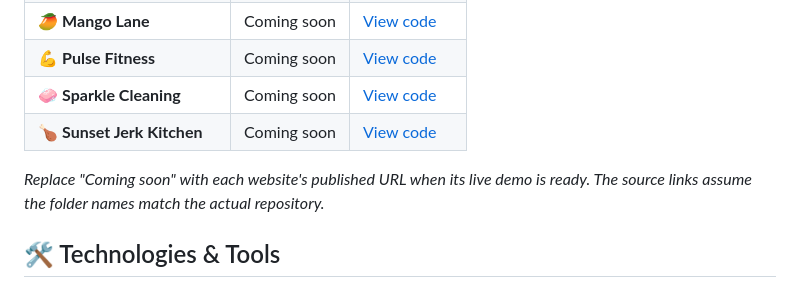
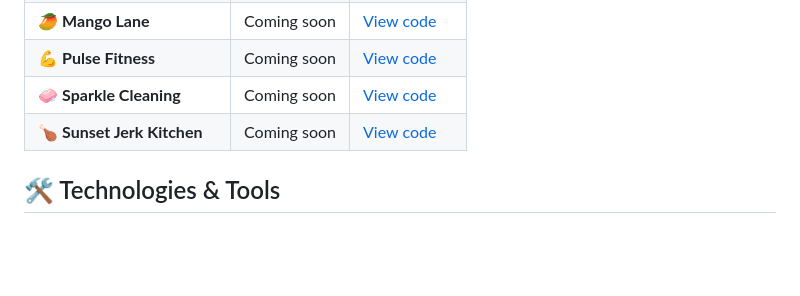
Before and after one commit to rodjanaesmith-labs/swan-digital-studio, a Markdown page: README.md, the part around the change. Rendered like a GitHub page; blank space fills up the shorter version.

```diff
--- a/README.md
+++ b/README.md
@@ -69,8 +69,6 @@ Explore my collection of sample business websites.
 | 🧼 **Sparkle Cleaning** | Coming soon | [View code](samples/sparkle-cleaning/) |
 | 🍗 **Sunset Jerk Kitchen** | Coming soon | [View code](samples/sunset-jerk-kitchen/) |
 
-*Replace "Coming soon" with each website's published URL when its live demo is ready. The source links assume the folder names match the actual repository.*
-
 ## 🛠️ Technologies & Tools
 
 ### Programming Languages and Web Technologies
```
